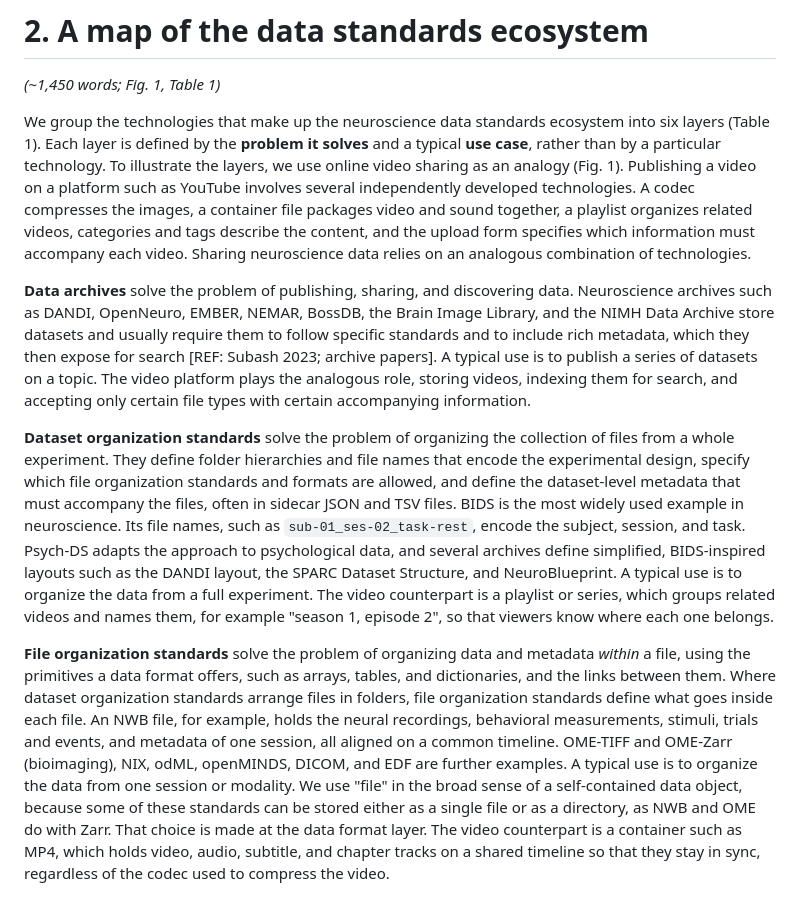
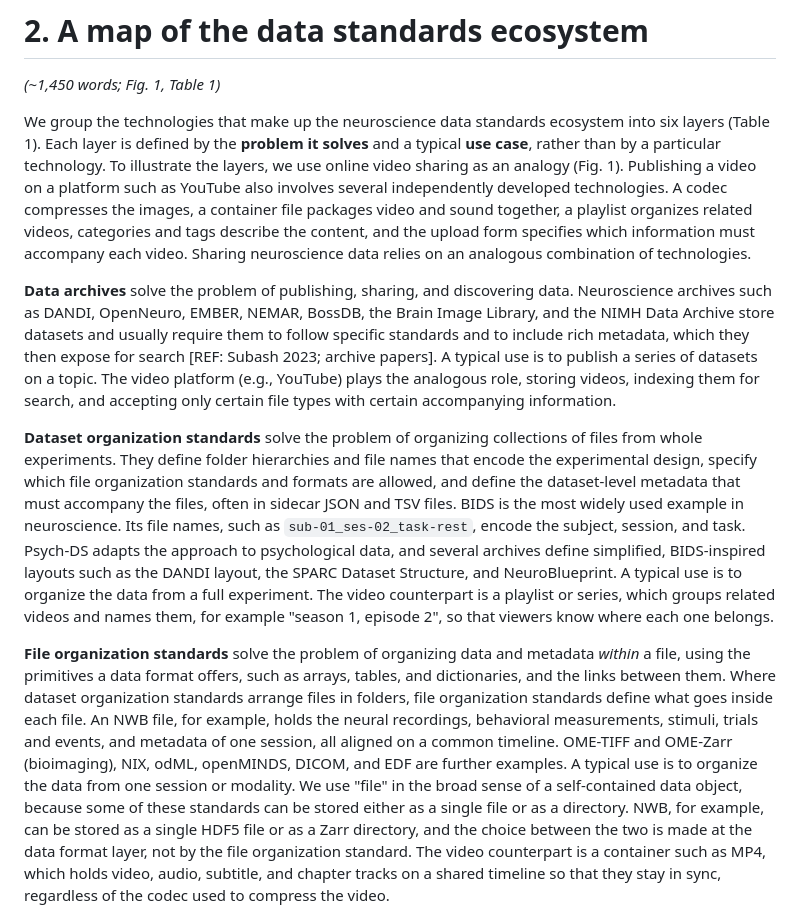
Before and after one commit to brain-bbqs/standards_paper, a Markdown page: draft/02_map.md, the part around the change. Rendered like a GitHub page.

Commit message:
Section 2: make the single-file vs. directory sentence explicit
Co-Authored-By: Claude Opus 5.5 <noreply@anthropic.com>

```diff
--- a/draft/02_map.md
+++ b/draft/02_map.md
@@ -5,7 +5,7 @@
 We group the technologies that make up the neuroscience data standards ecosystem into six layers (Table
 1). Each layer is defined by the **problem it solves** and a typical **use case**, rather than
 by a particular technology. To illustrate the layers, we use online video sharing as an analogy
-(Fig. 1). Publishing a video on a platform such as YouTube involves several independently developed
+(Fig. 1). Publishing a video on a platform such as YouTube also involves several independently developed
 technologies. A codec compresses the images, a container file packages video and sound together, a
 playlist organizes related videos, categories and tags describe the content, and the upload form
 specifies which information must accompany each video. Sharing neuroscience data relies on an analogous
@@ -15,11 +15,11 @@ combination of technologies.
 such as DANDI, OpenNeuro, EMBER, NEMAR, BossDB, the Brain Image Library, and the NIMH Data Archive store
 datasets and usually require them to follow specific standards and to include rich metadata, which they
 then expose for search [REF: Subash 2023; archive papers]. A typical use is to publish a series of
-datasets on a topic. The video platform plays the analogous role, storing videos, indexing them for
-search, and accepting only certain file types with certain accompanying information.
+datasets on a topic. The video platform (e.g., YouTube) plays the analogous role, storing videos, indexing
+them for search, and accepting only certain file types with certain accompanying information.
 
-**Dataset organization standards** solve the problem of organizing the collection of files from a whole
-experiment. They define folder hierarchies and file names that encode the experimental design, specify
+**Dataset organization standards** solve the problem of organizing collections of files from whole
+experiments. They define folder hierarchies and file names that encode the experimental design, specify
 which file organization standards and formats are allowed, and define the dataset-level metadata that
 must accompany the files, often in sidecar JSON and TSV files. BIDS is the most widely used example in
 neuroscience. Its file names, such as `sub-01_ses-02_task-rest`, encode the subject, session, and task.
@@ -37,7 +37,8 @@ measurements, stimuli, trials and events, and metadata of one session, all align
 OME-TIFF and OME-Zarr (bioimaging), NIX, odML, openMINDS, DICOM, and EDF are further examples. A typical
 use is to organize the data from one session or modality. We use "file" in the broad sense of a
 self-contained data object, because some of these standards can be stored either as a single file or as a
-directory, as NWB and OME do with Zarr. That choice is made at the data format layer. The video
+directory. NWB, for example, can be stored as a single HDF5 file or as a Zarr directory, and the choice
+between the two is made at the data format layer, not by the file organization standard. The video
 counterpart is a container such as MP4, which holds video, audio, subtitle, and chapter tracks on a
 shared timeline so that they stay in sync, regardless of the codec used to compress the video.
 
```
